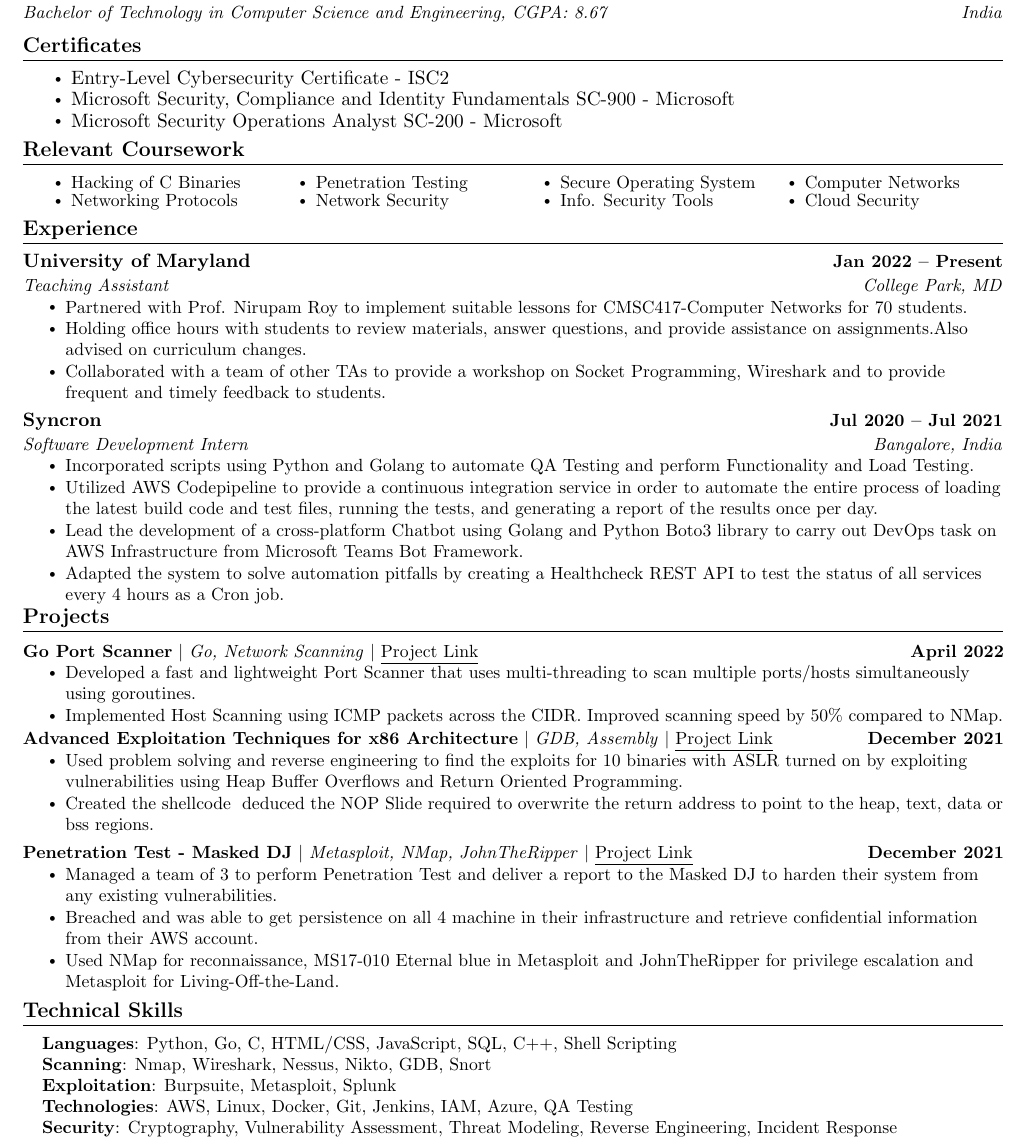
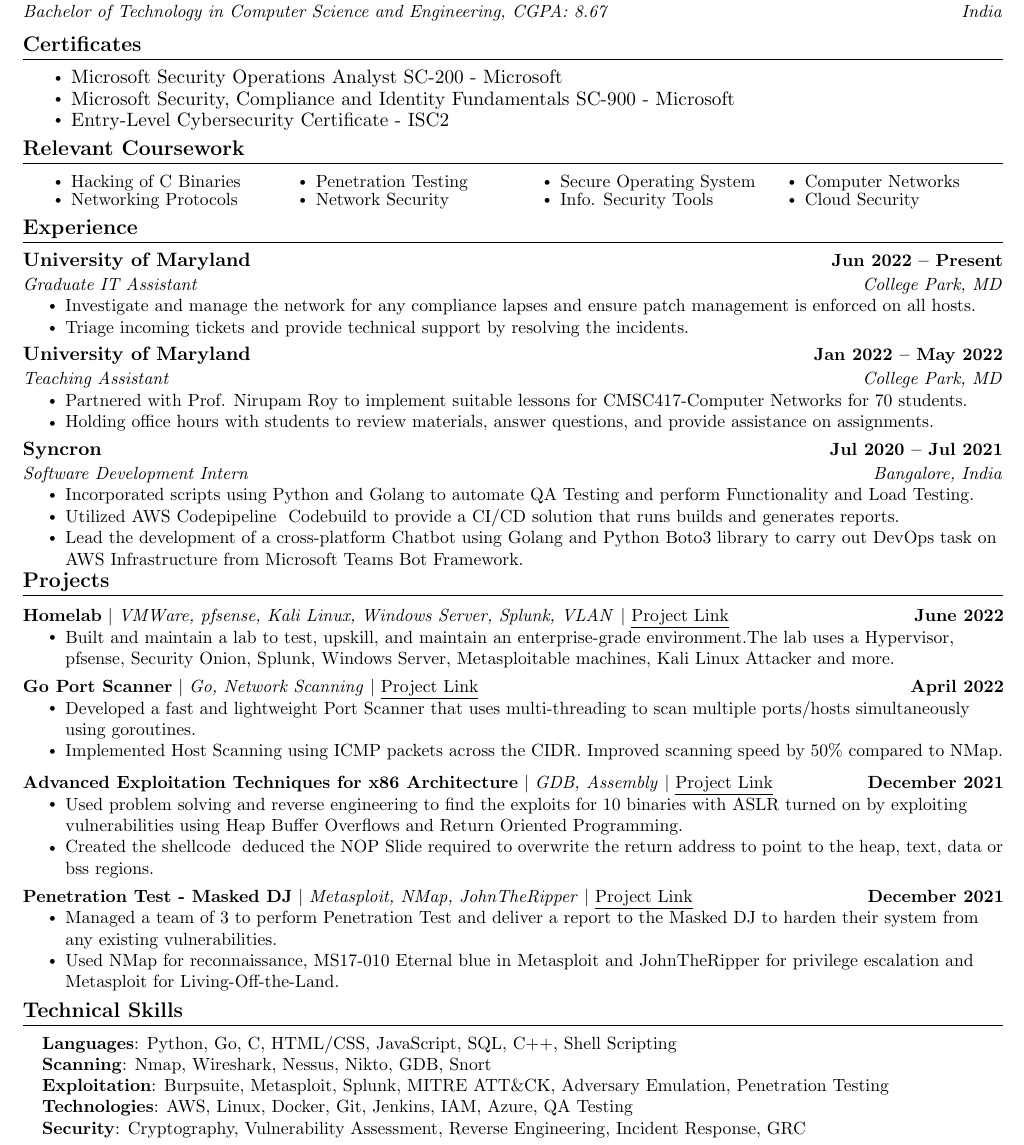
Before and after one commit to shahnitav/Nitav-Resume, a LaTeX document (main.tex): part of the page, cut so that both start at the same text. Compiled offline with pdfLaTeX.

Commit message:
Update: Graduate IT & HomeLab Project

```diff
--- a/main.tex
+++ b/main.tex
@@ -144,9 +144,9 @@
 \section{Certificates}
     %\resumeSubHeadingListStart
         \begin{itemize}
-            \item Entry-Level Cybersecurity Certificate - ISC2
+            \item Microsoft Security Operations Analyst SC-200 - Microsoft
             \vspace{-0.8em} \item Microsoft Security, Compliance and Identity Fundamentals SC-900 - Microsoft
-            \vspace{-0.8em} \item Microsoft Security Operations Analyst SC-200 - Microsoft
+            \vspace{-0.8em} \item  Entry-Level Cybersecurity Certificate - ISC2
         \end{itemize}
     %\resumeSubHeadingListEnd
 \vspace{-16pt}
@@ -173,14 +173,20 @@
 %-----------EXPERIENCE-----------
 \section{Experience}
   \resumeSubHeadingListStart
+    \resumeSubheading
+      {University of Maryland}{Jun 2022 -- Present}
+      {Graduate IT Assistant}{College Park, MD}
+      \resumeItemListStart
+        \resumeItem{Investigate and manage the network for any compliance lapses and ensure patch management is enforced on all hosts.}
+        \resumeItem{Triage incoming tickets and provide technical support by resolving the incidents.}
+      \resumeItemListEnd
 
     \resumeSubheading
-      {University of Maryland}{Jan 2022 -- Present}
+      {University of Maryland}{Jan 2022 -- May 2022}
       {Teaching Assistant}{College Park, MD}
       \resumeItemListStart
         \resumeItem{Partnered with Prof. Nirupam Roy to implement suitable lessons for CMSC417-Computer Networks for 70 students.}
-        \resumeItem{Holding office hours with students to review materials, answer questions, and provide assistance on assignments.Also advised on curriculum changes.}
-        \resumeItem{Collaborated with a team of other TAs to provide a workshop on Socket Programming, Wireshark and to provide frequent and timely feedback to students.}
+        \resumeItem{Holding office hours with students to review materials, answer questions, and provide assistance on assignments.}
       \resumeItemListEnd
 
     \resumeSubheading
@@ -188,9 +194,8 @@
       {Software Development Intern}{Bangalore, India}
       \resumeItemListStart
         \resumeItem{Incorporated scripts using Python and Golang to automate QA Testing and perform Functionality and Load Testing.}
-        \resumeItem{Utilized AWS Codepipeline to provide a continuous integration service in order to automate the entire process of loading the latest build code and test files, running the tests, and generating a report of the results once per day.}
+        \resumeItem{Utilized AWS Codepipeline & Codebuild to provide a CI/CD solution that runs builds and generates reports.}
         \resumeItem{Lead the development of a cross-platform Chatbot using Golang and Python Boto3 library to carry out DevOps task on AWS Infrastructure from Microsoft Teams Bot Framework.}
-        \resumeItem{Adapted the system to solve automation pitfalls by creating a Healthcheck REST API to test the status of all services every 4 hours as a Cron job.}
      \resumeItemListEnd
 
   \resumeSubHeadingListEnd
@@ -200,13 +205,19 @@
 \section{Projects}
     \vspace{-5pt}
     \resumeSubHeadingListStart
-      \resumeProjectHeading
+    \resumeProjectHeading
+      {\textbf{Homelab} $|$ \emph{VMWare, pfsense, Kali Linux, Windows Server, Splunk, VLAN}  $|$ \href{https://github.com/shahnitav/HomeLab-Setup}{\underline{Project Link}}}{June 2022}
+     \resumeItemListStart
+        \resumeItem{Built and maintain a lab to test, upskill, and maintain an enterprise-grade environment.The lab uses a Hypervisor, pfsense, Security Onion, Splunk, Windows Server, Metasploitable machines, Kali Linux Attacker and more.}
+     \resumeItemListEnd
+      \vspace{-15pt}
+    \resumeProjectHeading
       {\textbf{Go Port Scanner} $|$ \emph{Go, Network Scanning}  $|$ \href{https://github.com/shahnitav/Go-Port-Scanner}{\underline{Project Link}}}{April 2022}
       \resumeItemListStart
         \resumeItem{Developed a fast and lightweight Port Scanner that uses multi-threading to scan multiple ports/hosts simultaneously using goroutines.}
         \resumeItem{Implemented Host Scanning using ICMP packets across the CIDR. Improved scanning speed by 50\% compared to NMap.}
       \resumeItemListEnd
-          \vspace{-30pt}
+     \vspace{-25pt}
       \resumeProjectHeading
           {\textbf{Advanced Exploitation Techniques for x86 Architecture} $|$ \emph{GDB, Assembly}  $|$ \href{https://gitfront.io/r/shahnitav/c524d0b3db1db73ae1f406265e8315b0b9b80c3e/advanced-exploitation-techniques-x86/}{\underline{Project Link}}}{December 2021}
          \resumeItemListStart
@@ -218,7 +229,6 @@
           {\textbf{Penetration Test - Masked DJ} $|$ \emph{Metasploit, NMap, JohnTheRipper} $|$ \href{https://gitfront.io/r/shahnitav/e3d67918719298da3b929039fce43ab2858932bb/penetration-testing-report/}{\underline{Project Link}}}{December 2021}
           \resumeItemListStart
             \resumeItem{Managed a team of 3 to perform Penetration Test and deliver a report to the Masked DJ to harden their system from any existing vulnerabilities.}
-            \resumeItem{Breached and was able to get persistence on all 4 machine in their infrastructure and retrieve confidential information from their AWS account.}
             \resumeItem{Used NMap for reconnaissance, MS17-010 Eternal blue in Metasploit and JohnTheRipper for privilege escalation and Metasploit for Living-Off-the-Land.}
           \resumeItemListEnd
     \resumeSubHeadingListEnd
@@ -231,5 +241,5 @@
     \small{\item{
      \textbf{Languages}{: Python, Go, C, HTML/CSS, JavaScript, SQL, C++, Shell Scripting} \\
      \textbf{Scanning}{: Nmap, Wireshark, Nessus, Nikto, GDB, Snort} \\
-     \textbf{Exploitation}{: Burpsuite, Metasploit, Splunk} \\
+     \textbf{Exploitation}{: Burpsuite, Metasploit, Splunk, MITRE ATT\&CK, Adversary Emulation, Penetration Testing} \\
      \textbf{Technologies}{: AWS, Linux, Docker, Git, Jenkins, IAM, Azure, QA Testing} \\
```
Also changed, not shown: main.tex (2 more changed lines).
